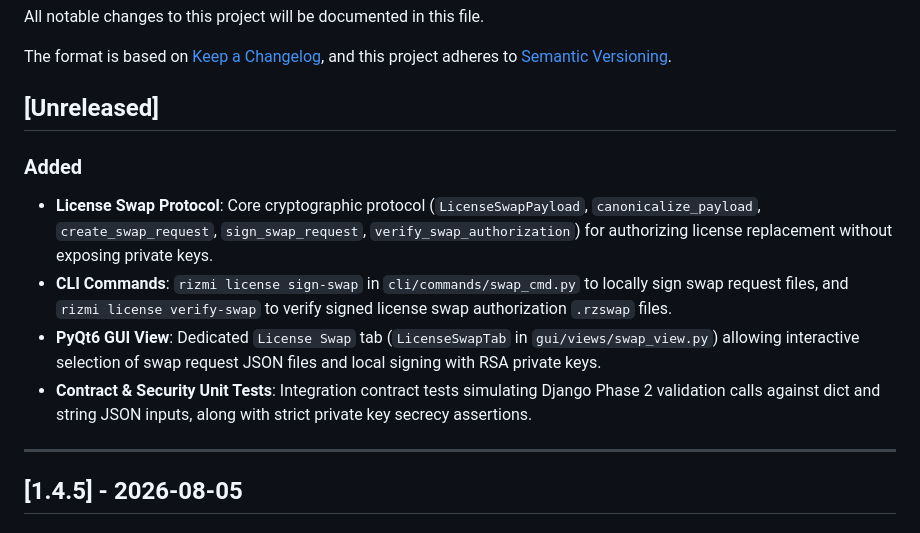
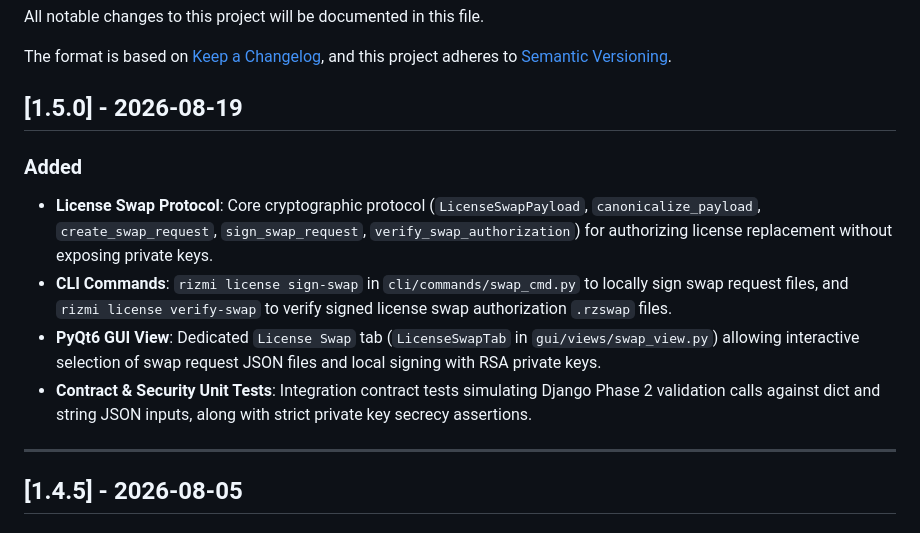
Before and after one commit to Ramzi-Hadrouk/py-rizmi, a Markdown page: CHANGELOG.md, the part around the change. Rendered like a GitHub page.

Commit message:
chore(release): bump version to v1.5.0

```diff
--- a/CHANGELOG.md
+++ b/CHANGELOG.md
@@ -5,13 +5,14 @@ All notable changes to this project will be documented in this file.
 The format is based on [Keep a Changelog](https://keepachangelog.com/),
 and this project adheres to [Semantic Versioning](https://semver.org/).
 
-## [Unreleased]
+## [1.5.0] - 2026-08-19
 
 ### Added
 - **License Swap Protocol**: Core cryptographic protocol (`LicenseSwapPayload`, `canonicalize_payload`, `create_swap_request`, `sign_swap_request`, `verify_swap_authorization`) for authorizing license replacement without exposing private keys.
 - **CLI Commands**: `rizmi license sign-swap` in `cli/commands/swap_cmd.py` to locally sign swap request files, and `rizmi license verify-swap` to verify signed license swap authorization `.rzswap` files.
 - **PyQt6 GUI View**: Dedicated `License Swap` tab (`LicenseSwapTab` in `gui/views/swap_view.py`) allowing interactive selection of swap request JSON files and local signing with RSA private keys.
 - **Contract & Security Unit Tests**: Integration contract tests simulating Django Phase 2 validation calls against dict and string JSON inputs, along with strict private key secrecy assertions.
+
 
 
 
```
